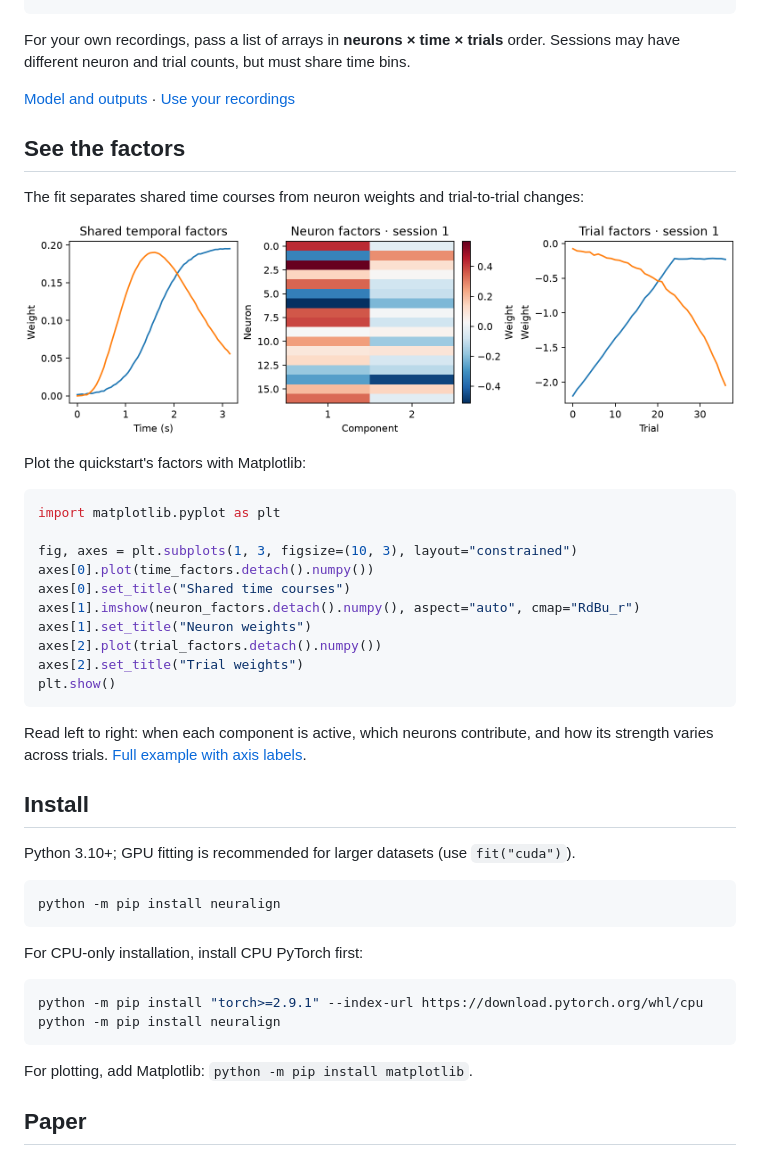
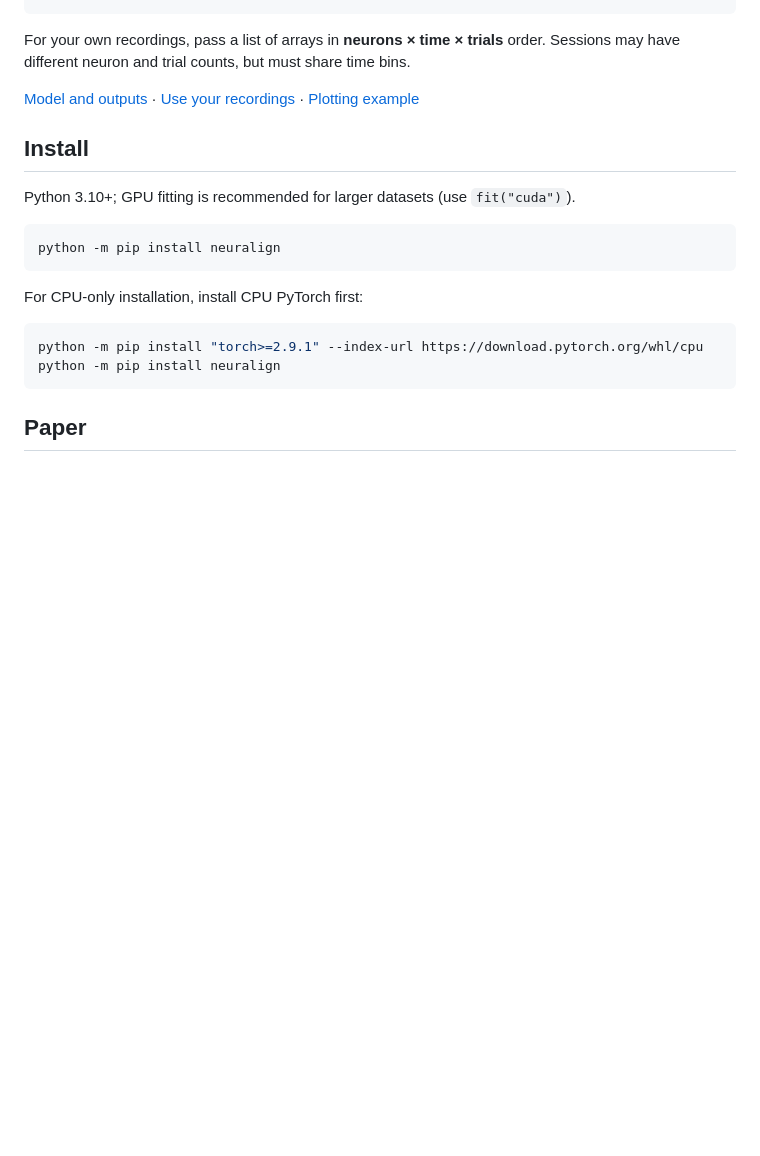
Before and after one commit to MiklosKralik/neuralign, a Markdown page: docs/index.md, the part around the change. GitHub-like rendering; pictures changed too: docs/assets/quickstart.png; blank space fills up the shorter version.

````diff
--- a/docs/index.md
+++ b/docs/index.md
@@ -22,30 +22,7 @@ trial_factors = factors[0].trial_factors         # trials × components
 
 For your own recordings, pass a list of arrays in **neurons × time × trials** order. Sessions may have different neuron and trial counts, but must share time bins.
 
-[Model and outputs](model-and-outputs.md) · [Use your recordings](getting-started.md)
-
-## See the factors
-
-The fit separates shared time courses from neuron weights and trial-to-trial changes:
-
-![Shared temporal factors, neuron weights and trial factors from simulated recordings](assets/quickstart.png)
-
-Plot the quickstart's factors with Matplotlib:
-
-```python
-import matplotlib.pyplot as plt
-
-fig, axes = plt.subplots(1, 3, figsize=(10, 3), layout="constrained")
-axes[0].plot(time_factors.detach().numpy())
-axes[0].set_title("Shared time courses")
-axes[1].imshow(neuron_factors.detach().numpy(), aspect="auto", cmap="RdBu_r")
-axes[1].set_title("Neuron weights")
-axes[2].plot(trial_factors.detach().numpy())
-axes[2].set_title("Trial weights")
-plt.show()
-```
-
-Read left to right: when each component is active, which neurons contribute, and how its strength varies across trials. [Full example with axis labels](https://github.com/MiklosKralik/neuralign/blob/main/examples/quickstart.py).
+[Model and outputs](model-and-outputs.md) · [Use your recordings](getting-started.md) · [Plotting example](plotting.md)
 
 ## Install
 
@@ -62,8 +39,6 @@ python -m pip install "torch>=2.9.1" --index-url https://download.pytorch.org/wh
 python -m pip install neuralign
 ```
 
-For plotting, add Matplotlib: `python -m pip install matplotlib`.
-
 ## Paper
 
 Neuralign is described in [*Identifying aligned tensor decompositions across heterogeneous neural datasets*](https://doi.org/10.64898/2026.11.12.766278) (bioRxiv, 2026).
````
Also changed, not shown: README.md (+1 -26 lines), docs/getting-started.md (+1 -1 lines), docs/plotting.md (added, +47 -0 lines), examples/quickstart.png, 9 other files.
